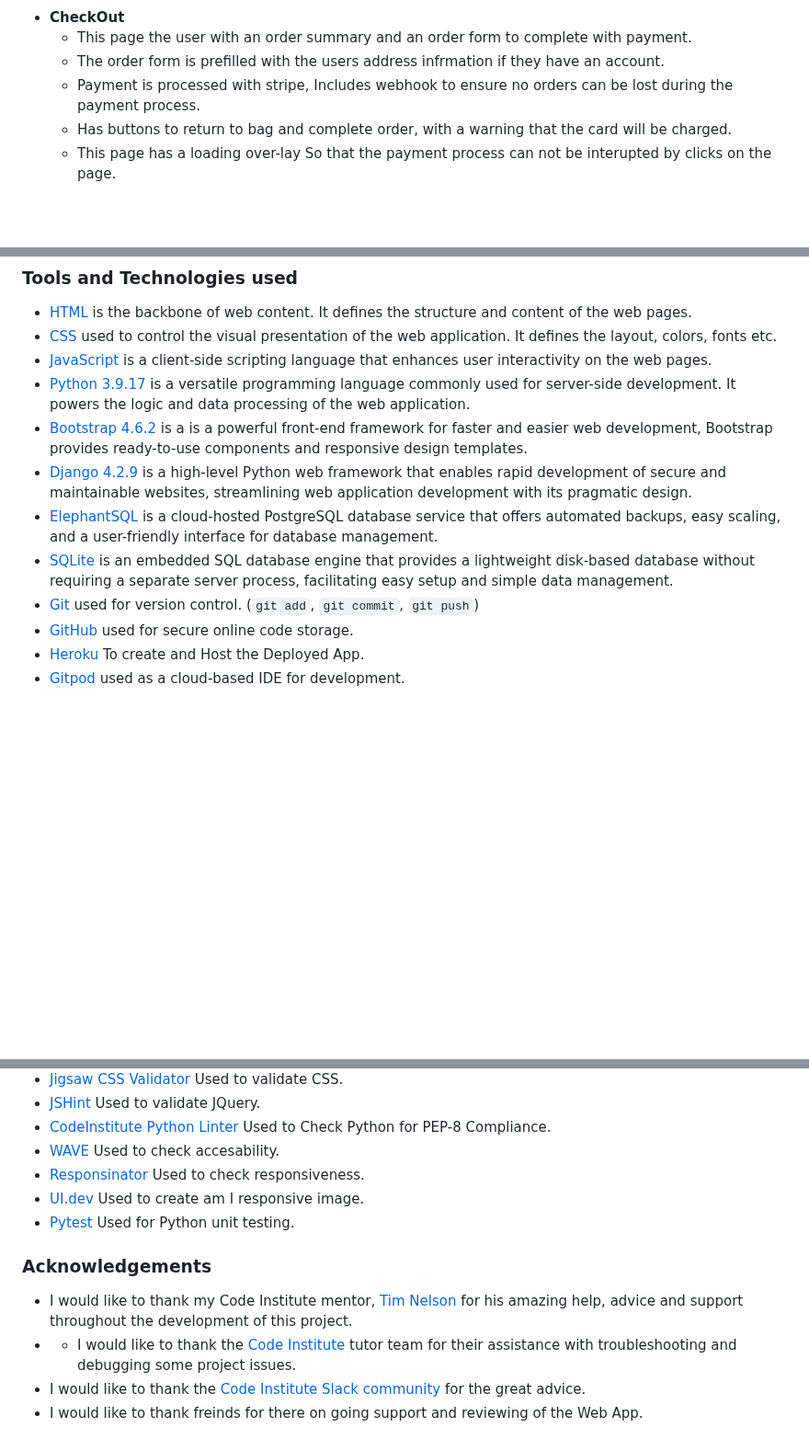
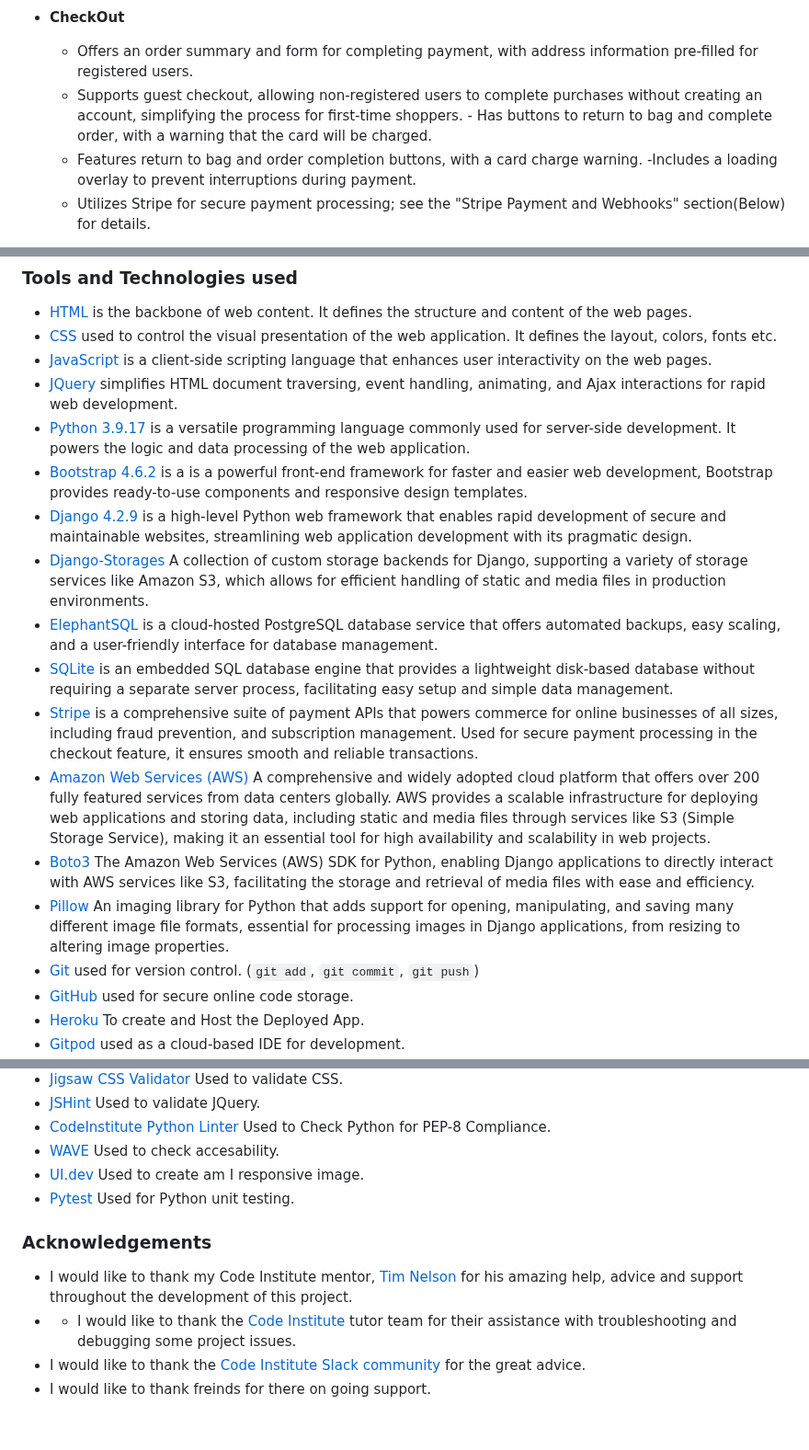
Before and after one commit to Jaycode88/ecofriendlynetwork, a Markdown page: README.md, 3 parts joined by grey strips. Shown at 92% size. Rendered like a GitHub page; blank space fills up the shorter version.

Commit message:
Add to tech list & Edit type Errors in README.md

```diff
--- a/README.md
+++ b/README.md
@@ -356,8 +359,8 @@ As a best practice, I have also included Sans Serif as a fallback font in The de
 
 - **CheckOut**
-	- This page the user with an order summary and an order form to complete with  payment.
-	- The order form is prefilled with the users address infrmation if they have an account.
-	- Payment is processed with stripe, Includes webhook to ensure no orders can be lost during the payment process.
-	- Has buttons to return to bag and complete order, with a warning that the card will be charged.
-	- This page has a loading over-lay So that the payment process can not be interupted by clicks on the page.
+	- Offers an order summary and form for completing payment, with address information pre-filled for registered users.
+	- Supports guest checkout, allowing non-registered users to complete purchases without creating an account, simplifying the process for first-time shoppers.	- Has buttons to return to bag and complete order, with a warning that the card will be charged.
+	- Features return to bag and order completion buttons, with a card charge warning.
+	-Includes a loading overlay to prevent interruptions during payment.
+	- Utilizes Stripe for secure payment processing; see the "Stripe Payment and Webhooks" section(Below) for details.
 
@@ -970,11 +978,17 @@ Always follow the steps and ensure that your sensitive information(API Keys, Dat
 - [HTML](https://en.wikipedia.org/wiki/HTML)  is the backbone of web content. It defines the structure and content of the web pages.
 - [CSS](https://en.wikipedia.org/wiki/CSS) used to control the visual presentation of the web application. It defines the layout, colors, fonts etc.
 - [JavaScript](https://www.javascript.com) is a client-side scripting language that enhances user interactivity on the web pages.
+- [JQuery](https://jquery.com/) simplifies HTML document traversing, event handling, animating, and Ajax interactions for rapid web development.
 - [Python 3.9.17](https://www.python.org/) is a versatile programming language commonly used for server-side development. It powers the logic and data processing of the web application.
 - [Bootstrap 4.6.2](https://getbootstrap.com/) is a is a powerful front-end framework for faster and easier web development, Bootstrap provides ready-to-use components and responsive design templates.
 - [Django 4.2.9](https://www.djangoproject.com/) is a high-level Python web framework that enables rapid development of secure and maintainable websites, streamlining web application development with its pragmatic design.
+- [Django-Storages](https://django-storages.readthedocs.io/en/latest/) A collection of custom storage backends for Django, supporting a variety of storage services like Amazon S3, which allows for efficient handling of static and media files in production environments.
 - [ElephantSQL](https://www.elephantsql.com/) is a cloud-hosted PostgreSQL database service that offers automated backups, easy scaling, and a user-friendly interface for database management.
 - [SQLite](https://www.sqlite.org/index.html) is an embedded SQL database engine that provides a lightweight disk-based database without requiring a separate server process, facilitating easy setup and simple data management.
+- [Stripe](https://stripe.com/gb) is a comprehensive suite of payment APIs that powers commerce for online businesses of all sizes, including fraud prevention, and subscription management. Used for secure payment processing in the checkout feature, it ensures smooth and reliable transactions.
+- [Amazon Web Services (AWS)](https://aws.amazon.com/) A comprehensive and widely adopted cloud platform that offers over 200 fully featured services from data centers globally. AWS provides a scalable infrastructure for deploying web applications and storing data, including static and media files through services like S3 (Simple Storage Service), making it an essential tool for high availability and scalability in web projects.
+- [Boto3](https://boto3.amazonaws.com/v1/documentation/api/latest/index.html) The Amazon Web Services (AWS) SDK for Python, enabling Django applications to directly interact with AWS services like S3, facilitating the storage and retrieval of media files with ease and efficiency.
+- [Pillow](https://python-pillow.org/) An imaging library for Python that adds support for opening, manipulating, and saving many different image file formats, essential for processing images in Django applications, from resizing to altering image properties.
 - [Git](https://git-scm.com) used for version control. (`git add`, `git commit`, `git push`)
 - [GitHub](https://github.com) used for secure online code storage.
 - [Heroku](https://heroku.com) To create and Host the Deployed App.
@@ -989,7 +1003,6 @@ Always follow the steps and ensure that your sensitive information(API Keys, Dat
 - [JSHint](https://jshint.com/) Used to validate JQuery.
 - [CodeInstitute Python Linter](https://pep8ci.herokuapp.com/) Used to Check Python for PEP-8 Compliance.
 - [WAVE](https://wave.webaim.org/) Used to check accesability.
-- [Responsinator](http://www.responsinator.com/) Used to check responsiveness.
 - [UI.dev](https://ui.dev/amiresponsive) Used to create am I responsive image.
 - [Pytest](https://pypi.org/project/pytest/) Used for Python unit testing.
 
@@ -998,4 +1011,4 @@ Always follow the steps and ensure that your sensitive information(API Keys, Dat
 - I would like to thank my Code Institute mentor, [Tim Nelson](https://tim.2bn.dev/)  for his amazing help, advice and support throughout the development of this project.
 - - I would like to thank the [Code Institute](https://codeinstitute.net) tutor team for their assistance with troubleshooting and debugging some project issues.
 - I would like to thank the [Code Institute Slack community](https://code-institute-room.slack.com) for the great advice.
-- I would like to thank freinds for there on going support and reviewing of the Web App.
+- I would like to thank freinds for there on going support.
```
Also changed, not shown: other parts of README.md (+28 -20 lines).
